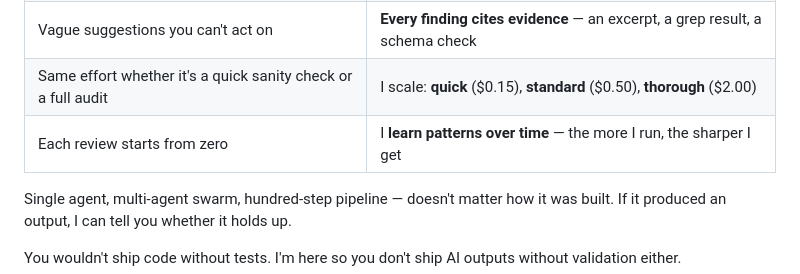
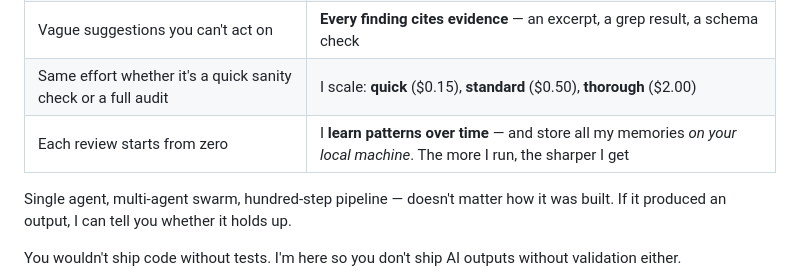
Before and after one commit to SharedIntellect/quorum, a Markdown page: README.md, the part around the change. Rendered like a GitHub page.

Commit message:
Emphasize local-first learning memory in README

```diff
--- a/README.md
+++ b/README.md
@@ -51,7 +51,7 @@ You've got options. You could ask your agent to self-review. You could eyeball i
 | "This looks great!" — it wrote it, of course it thinks so | My critics come in cold. **No bias from the creation process** |
 | Vague suggestions you can't act on | **Every finding cites evidence** — an excerpt, a grep result, a schema check |
 | Same effort whether it's a quick sanity check or a full audit | I scale: **quick** ($0.15), **standard** ($0.50), **thorough** ($2.00) |
-| Each review starts from zero | I **learn patterns over time** — the more I run, the sharper I get |
+| Each review starts from zero | I **learn patterns over time** — and store all my memories *on your local machine*. The more I run, the sharper I get |
 
 Single agent, multi-agent swarm, hundred-step pipeline — doesn't matter how it was built. If it produced an output, I can tell you whether it holds up.
 
```
